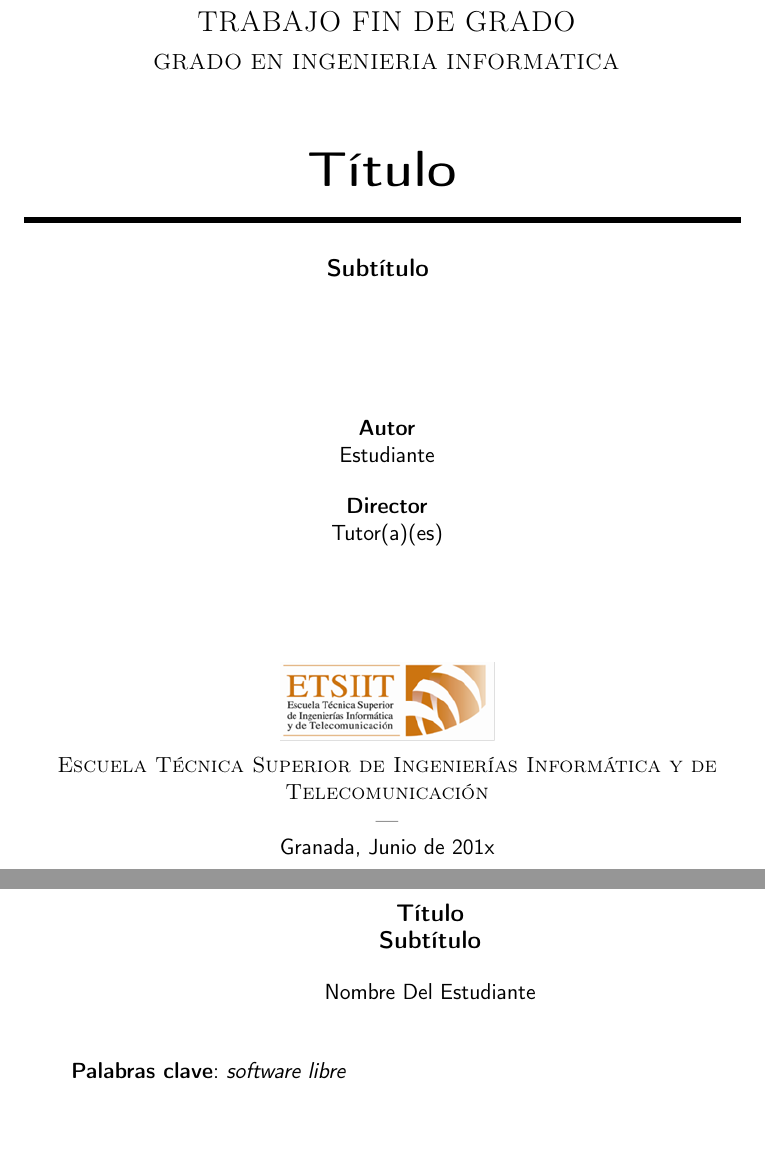
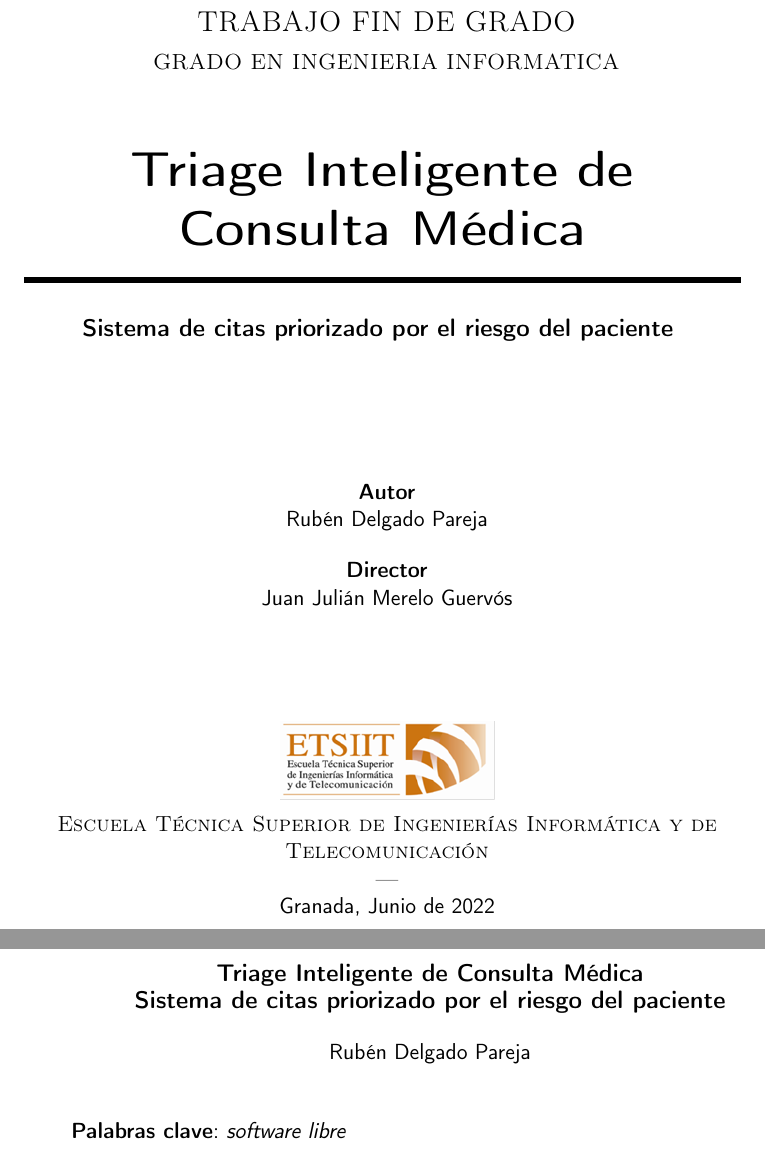
Before and after one commit to RubenDelgadoPareja/TFG-Triaje-Inteligente-Consulta-Medica, a LaTeX book (doc/proyecto.tex, which reads doc/portada/portada.tex, doc/prefacios/prefacio.tex): two parts of pages 1 and 2 of 29, joined at a grey line, cut so that both start at the same text. Compiled offline with pdfLaTeX.

Commit message:
Añadir Introducción y datos/fechas

```diff
--- a/doc/portada/portada.tex
+++ b/doc/portada/portada.tex
@@ -12,9 +12,9 @@
 \textsc{ \Large TRABAJO FIN DE GRADO\\[0.2cm]}
 \textsc{ GRADO EN INGENIERIA INFORMATICA}\\[1cm]
 
-{\Huge\bfseries Título \\}
+{\Huge\bfseries Triage Inteligente de Consulta Médica \\}
 \noindent\rule[-1ex]{\textwidth}{3pt}\\[3.5ex]
-{\large\bfseries Subtítulo }
+{\large\bfseries Sistema de citas priorizado por el riesgo del paciente }
 \end{minipage}
 
 \vspace{2.5cm}
@@ -22,11 +22,11 @@
 \begin{minipage}{\textwidth}
 \centering
 
-\textbf{Autor}\\ {Estudiante}\\[2.5ex]
-\textbf{Director}\\ {Tutor(a)(es)}\\[2cm]
+\textbf{Autor}\\ {Rubén Delgado Pareja}\\[2.5ex]
+\textbf{Director}\\ {Juan Julián Merelo Guervós}\\[2cm]
 \includegraphics[width=0.3\textwidth]{logos/etsiit_logo.png}\\[0.1cm]
 \textsc{Escuela Técnica Superior de Ingenierías Informática y de Telecomunicación}\\
 \textsc{---}\\
-Granada, Junio de 201x
+Granada, Junio de 2022
 \end{minipage}
 \end{titlepage}
--- a/doc/prefacios/prefacio.tex
+++ b/doc/prefacios/prefacio.tex
@@ -1,10 +1,10 @@
 \thispagestyle{empty}
 
 \begin{center}
-{\large\bfseries Título \\ Subtítulo }\\
+{\large\bfseries Triage Inteligente de Consulta Médica \\ Sistema de citas priorizado por el riesgo del paciente }\\
 \end{center}
 \begin{center}
-Nombre Del Estudiante\\
+Rubén Delgado Pareja\\
 \end{center}
 
 %\vspace{0.7cm}
--- a/doc/proyecto.tex
+++ b/doc/proyecto.tex
@@ -33,7 +33,7 @@
 \pagestyle{fancyplain} % Makes all pages in the document conform to the custom headers and footers
 \fancyhead[L]{} % Empty left header
 \fancyhead[C]{} % Empty center header
-\fancyhead[R]{Me Llamo Así} % My name
+\fancyhead[R]{Rubén Delgado Pareja} % My name
 \fancyfoot[L]{} % Empty left footer
 \fancyfoot[C]{} % Empty center footer
 \fancyfoot[R]{\thepage} % Page numbering for right footer
```
Also changed, not shown: doc/secciones/01_introduccion.tex (+16 -0 lines), doc/prefacios/prefacio.tex (4 more changed lines).
